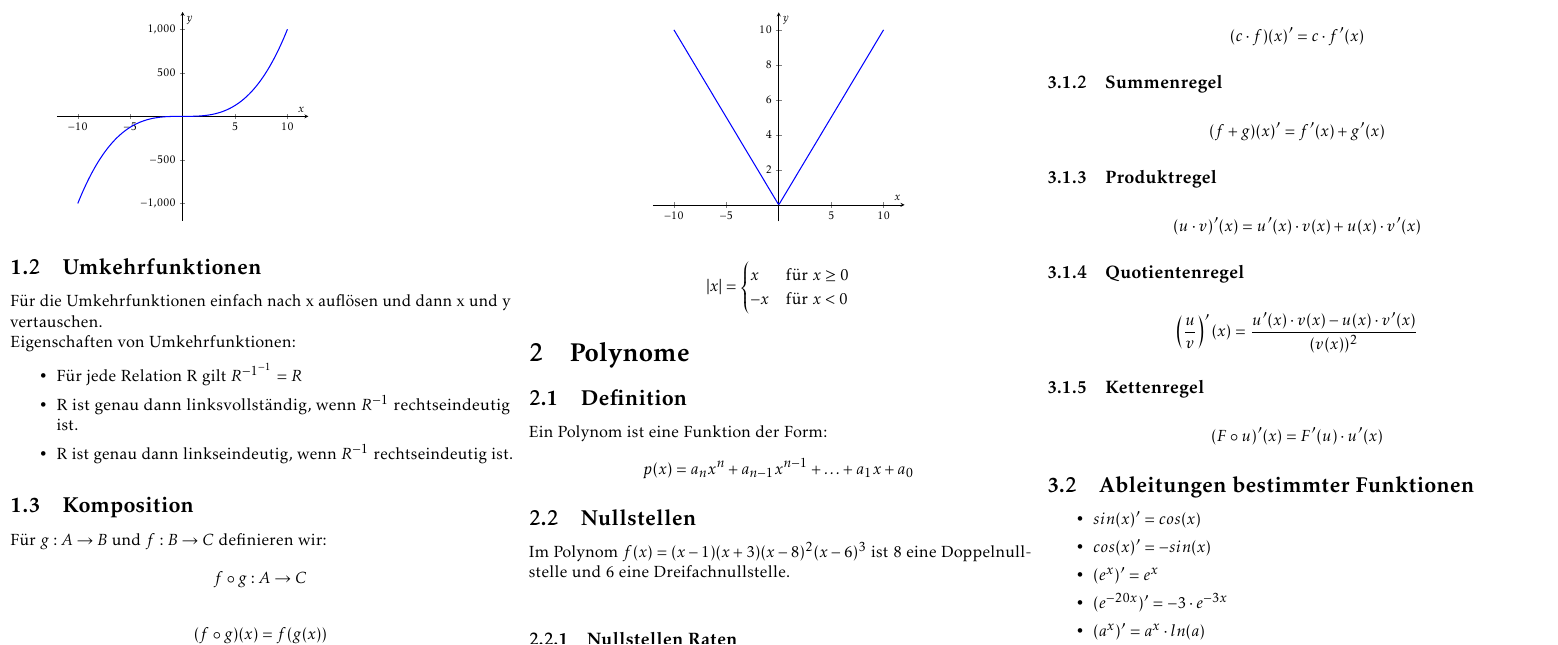
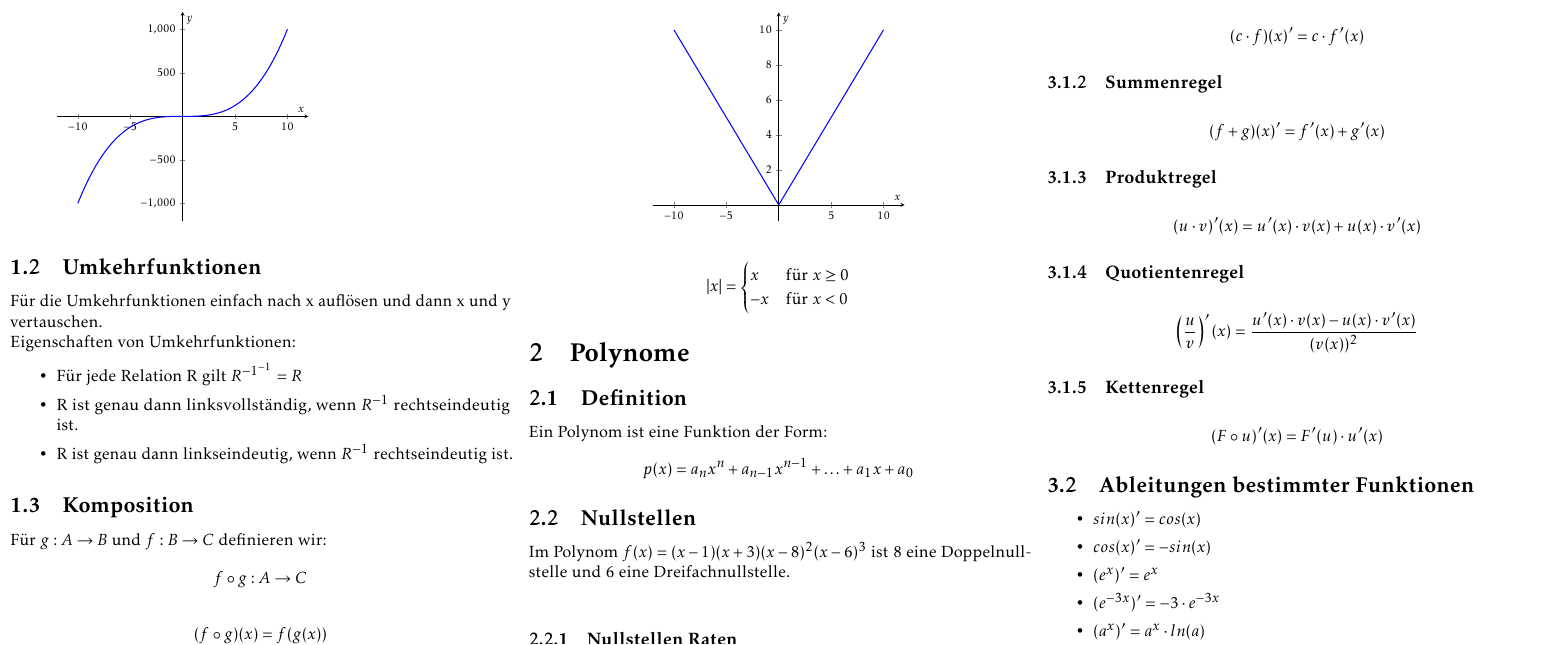
Before and after one commit to rhinooox/zhaw-summaries, a LaTeX document (AN1/summary.tex, which reads AN1/inhalt/ableiten.tex): part of page 2 of 4, cut so that both start at the same text. Compiled offline with pdfLaTeX.

Commit message:
typo fix

```diff
--- a/AN1/inhalt/ableiten.tex
+++ b/AN1/inhalt/ableiten.tex
@@ -25,7 +25,7 @@
     \item $sin(x)' = cos(x)$
     \item $cos(x)' = -sin(x)$
     \item $(e^x)' = e^x$
-    \item $(e^{-20x})' = -3 \cdot e^{-3x}$
+    \item $(e^{-3x})' = -3 \cdot e^{-3x}$
     \item $(a^x)' = a^x \cdot ln(a)$
     \item $(ln(x))' = \frac{1}{x}$
     \item $(log_a(x))' = \frac{1}{x \cdot ln(a)}$
```
